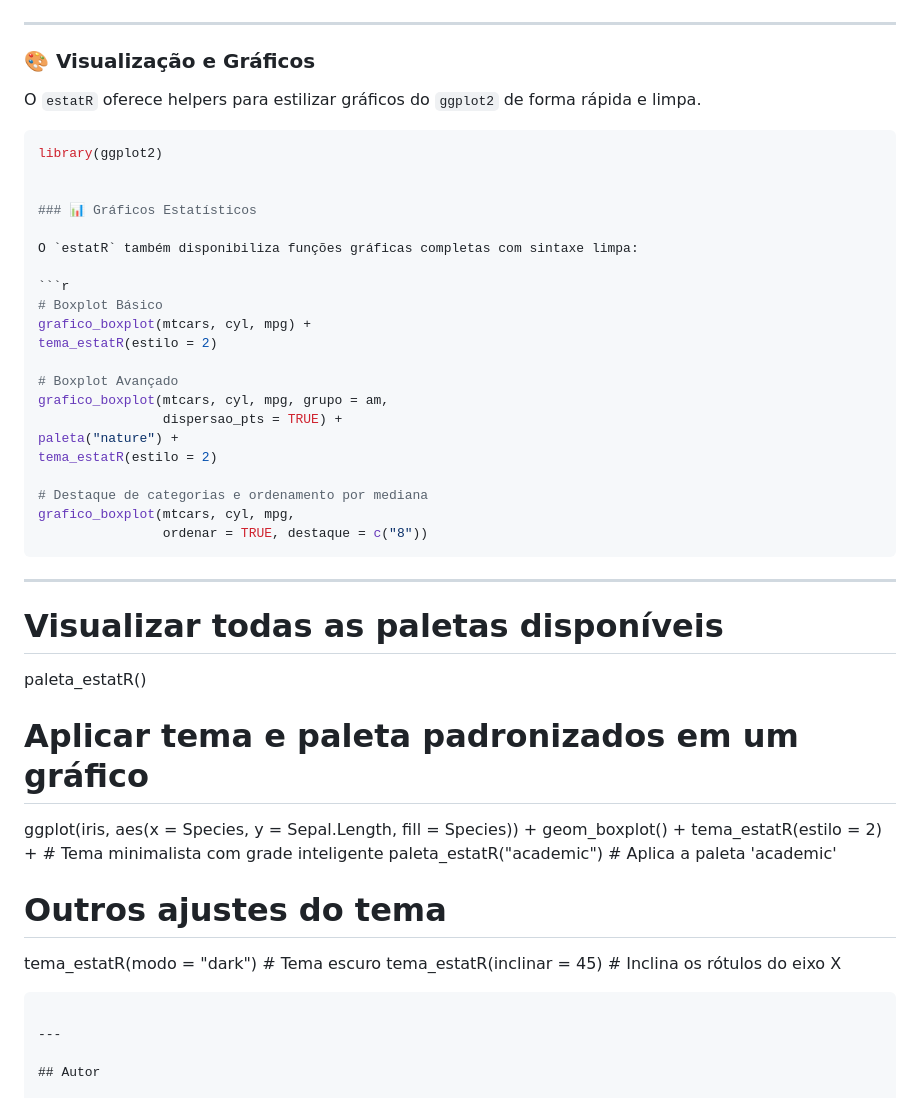
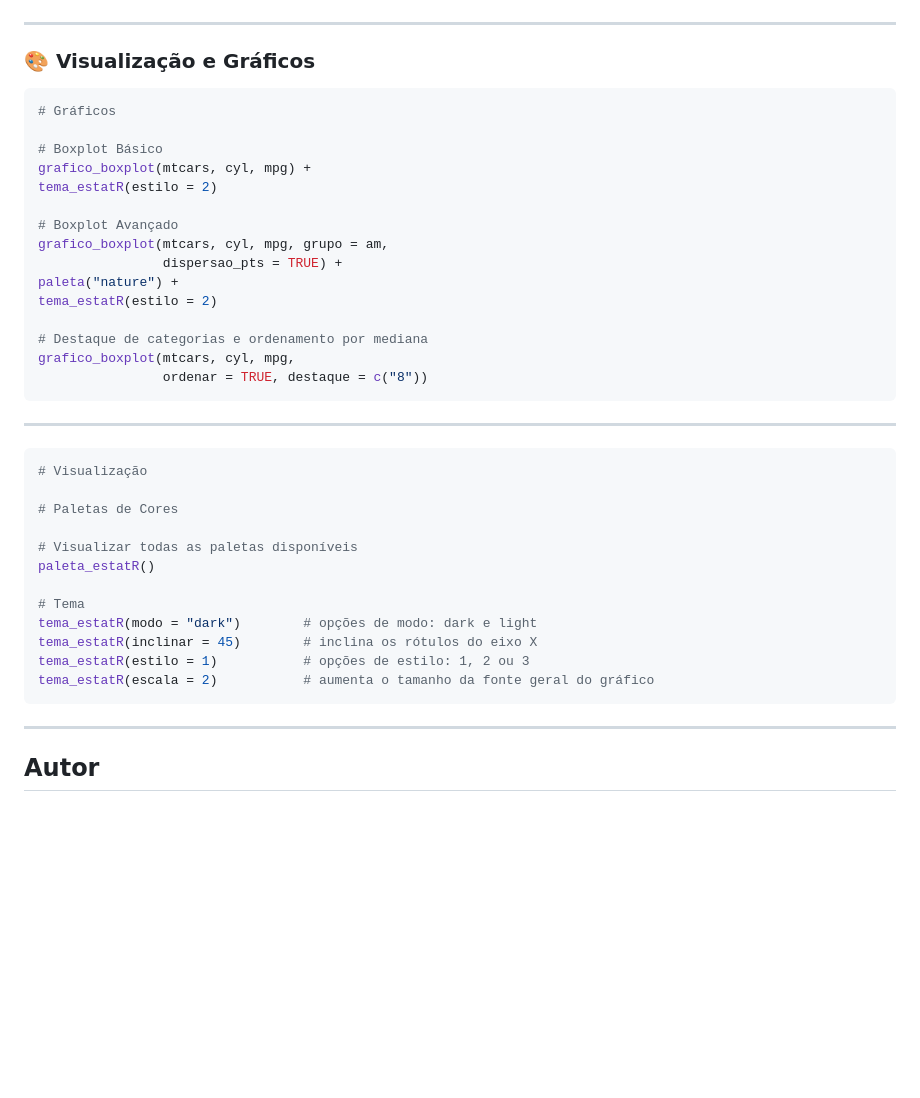
Before and after one commit to elizeumedeirosest/estatR, a Markdown page: README.md, the part around the change. Drawn GitHub-style; blank space fills up the shorter version.

Commit message:
Revise README for clarity and structure
Updated README.md to enhance formatting and add new sections.

````diff
--- a/README.md
+++ b/README.md
@@ -255,17 +255,9 @@ monte_carlo(experimento = function() mean(rnorm(30)) > 0.3, repeticoes = 10000,
 
 ### 🎨 Visualização e Gráficos
 
-O `estatR` oferece helpers para estilizar gráficos do `ggplot2` de forma rápida e limpa.
+```r
+# Gráficos
 
-```r
-library(ggplot2)
-
-
-### 📊 Gráficos Estatísticos
-
-O `estatR` também disponibiliza funções gráficas completas com sintaxe limpa:
-
-```r
 # Boxplot Básico
 grafico_boxplot(mtcars, cyl, mpg) +
 tema_estatR(estilo = 2)
@@ -283,18 +275,19 @@ grafico_boxplot(mtcars, cyl, mpg,
 
 ---
 
+```r
+# Visualização
+
+# Paletas de Cores
+
 # Visualizar todas as paletas disponíveis
 paleta_estatR()
 
-# Aplicar tema e paleta padronizados em um gráfico
-ggplot(iris, aes(x = Species, y = Sepal.Length, fill = Species)) +
-  geom_boxplot() +
-  tema_estatR(estilo = 2) +       # Tema minimalista com grade inteligente
-  paleta_estatR("academic")       # Aplica a paleta 'academic'
-
-# Outros ajustes do tema
-tema_estatR(modo = "dark")        # Tema escuro
-tema_estatR(inclinar = 45)        # Inclina os rótulos do eixo X
+# Tema
+tema_estatR(modo = "dark")        # opções de modo: dark e light
+tema_estatR(inclinar = 45)        # inclina os rótulos do eixo X
+tema_estatR(estilo = 1)           # opções de estilo: 1, 2 ou 3
+tema_estatR(escala = 2)           # aumenta o tamanho da fonte geral do gráfico
 ```
 
 ---
````
